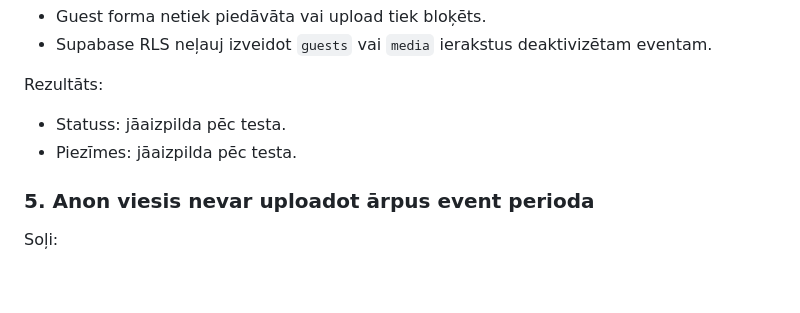
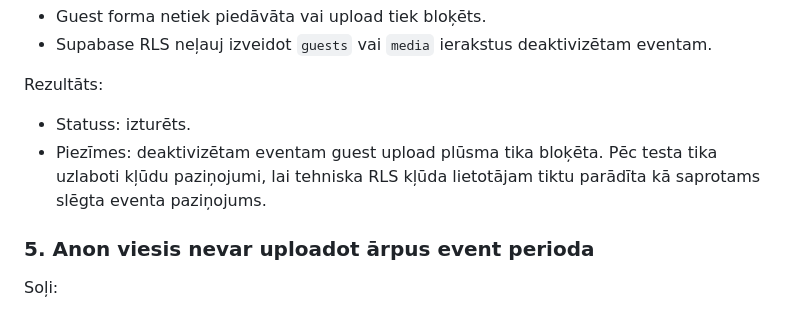
Before and after one commit to GKarans/Event-Photo-SaaS, a Markdown page: docs/testing-report.md, the part around one of its changes. GitHub-like rendering; blank space fills up the shorter version.

```diff
--- a/docs/testing-report.md
+++ b/docs/testing-report.md
@@ -88,8 +88,8 @@ Sagaidāmais rezultāts:
 
 Rezultāts:
 
-- Statuss: jāaizpilda pēc testa.
-- Piezīmes: jāaizpilda pēc testa.
+- Statuss: izturēts.
+- Piezīmes: deaktivizētam eventam guest upload plūsma tika bloķēta. Pēc testa tika uzlaboti kļūdu paziņojumi, lai tehniska RLS kļūda lietotājam tiktu parādīta kā saprotams slēgta eventa paziņojums.
 
 ### 5. Anon viesis nevar uploadot ārpus event perioda
 
```
Also changed, not shown: other parts of docs/testing-report.md (+33 -27 lines).
